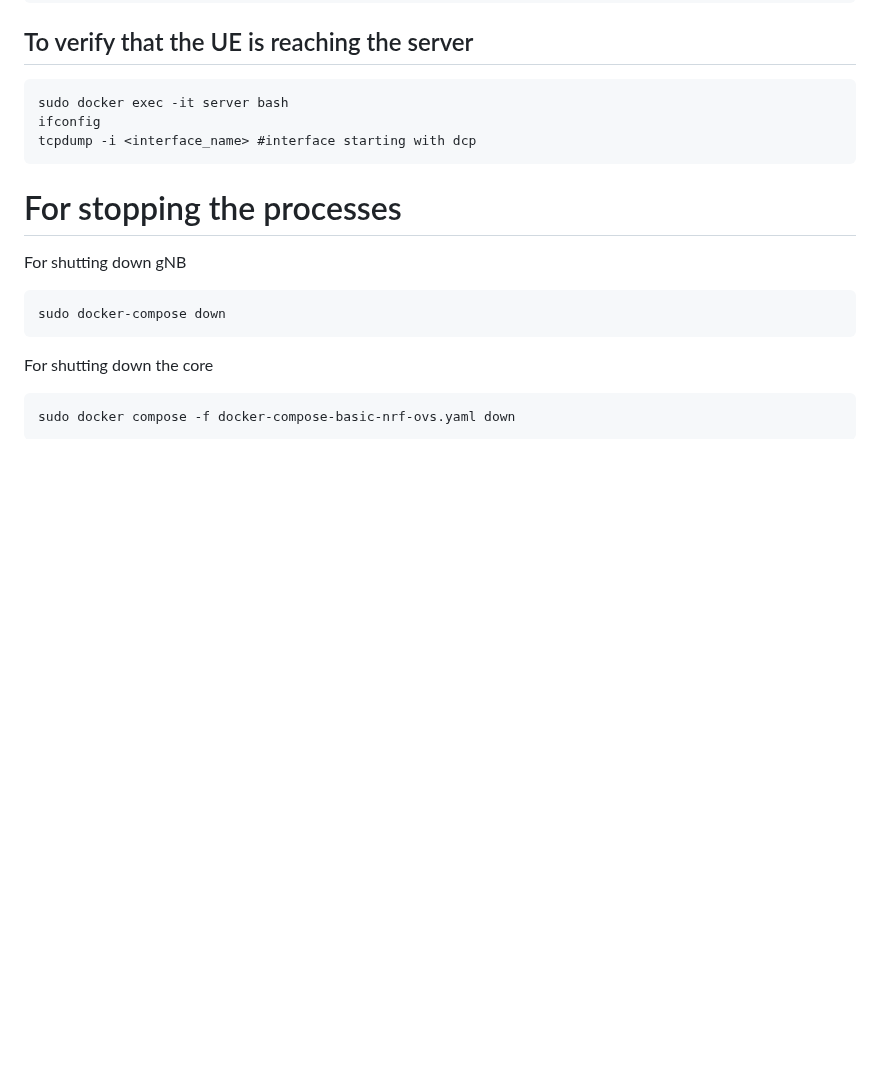
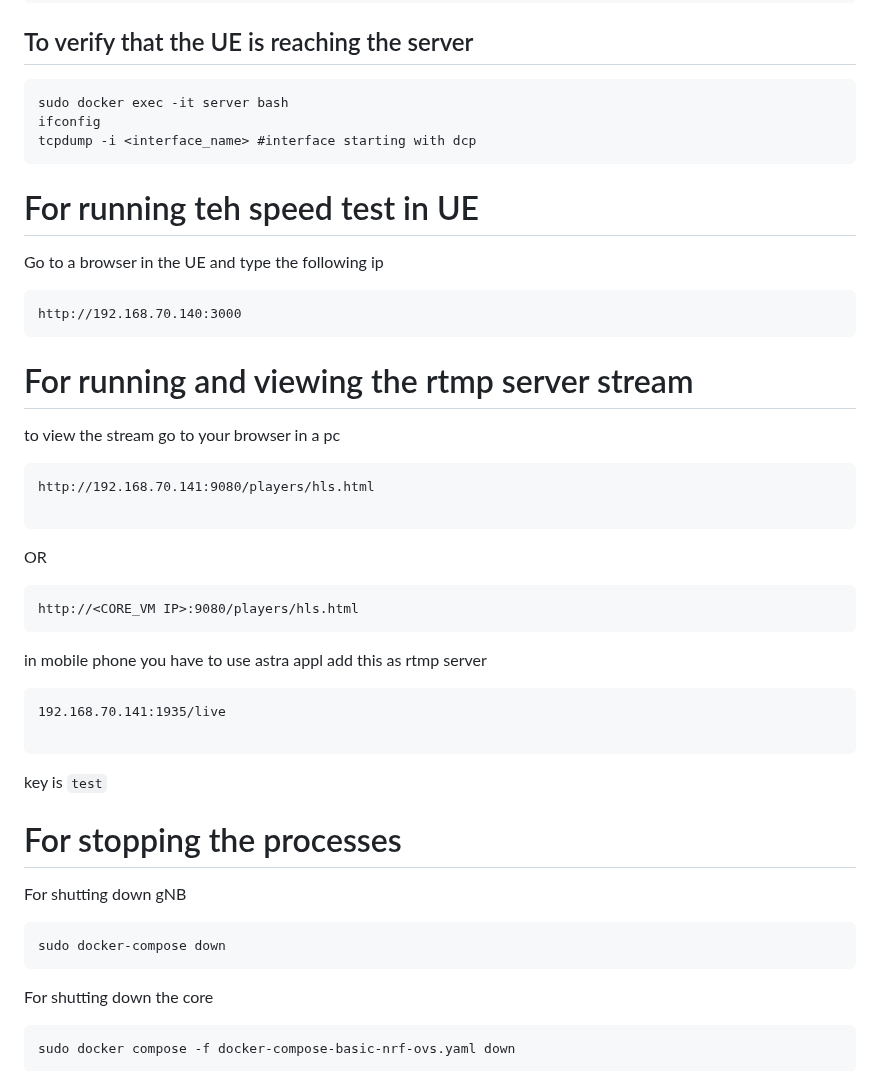
Before and after one commit to 5g-ucl-idrbt/5G-ovs-slicing, a Markdown page: README.md, the part around the change. GitHub-like rendering; blank space fills up the shorter version.

````diff
--- a/README.md
+++ b/README.md
@@ -349,6 +349,29 @@ sudo docker exec -it server bash
 ifconfig
 tcpdump -i <interface_name> #interface starting with dcp
 ```
+# For running teh speed test in UE
+Go to a browser in the UE and type the following ip
+```
+http://192.168.70.140:3000
+```
+# For running and viewing the rtmp server stream
+to view the stream go to your browser in a pc
+```
+http://192.168.70.141:9080/players/hls.html
+
+```
+OR
+```
+http://<CORE_VM IP>:9080/players/hls.html
+```
+
+in mobile phone you have to use astra appl
+add this as rtmp server
+```
+192.168.70.141:1935/live
+
+```
+key is ```test```
 # For stopping the processes
 For shutting down gNB
 ```
````
